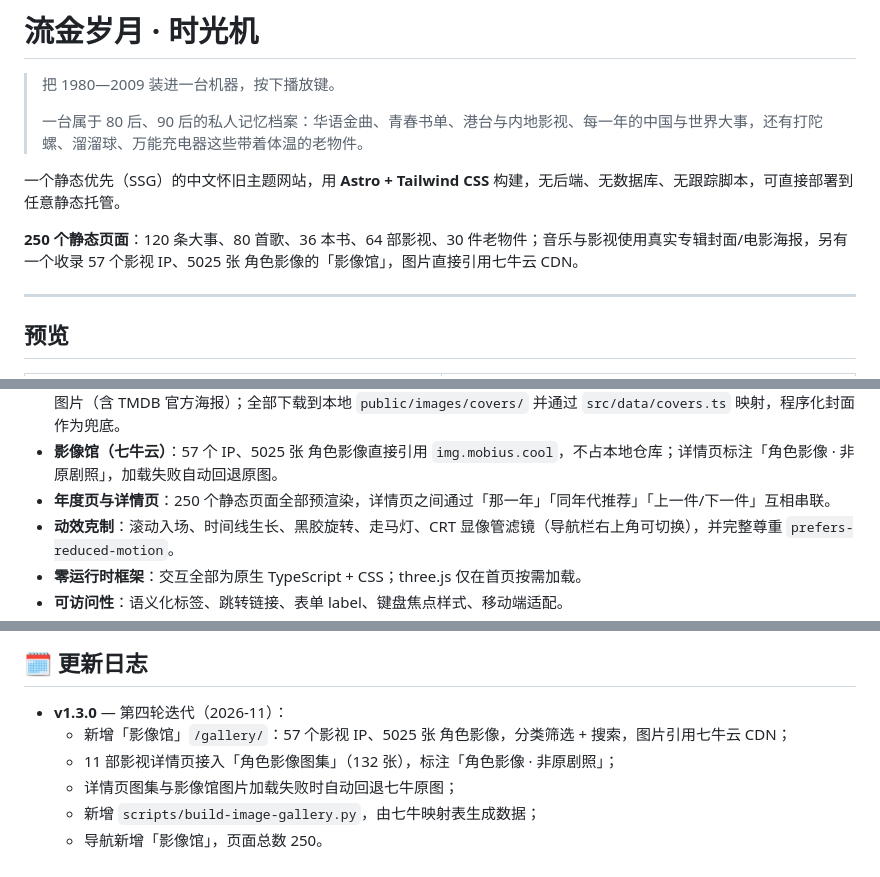
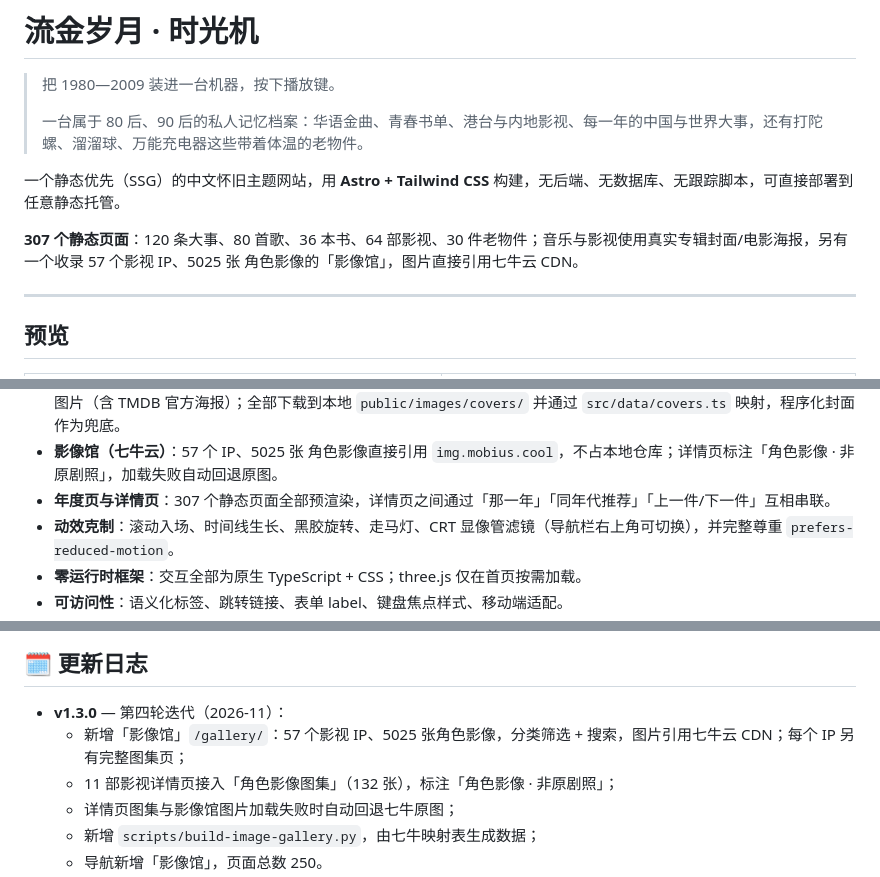
Before and after one commit to mobiuslearning/mobius.goldenyears, a Markdown page: README.md, 3 parts joined by grey strips. Rendered like a GitHub page.

```diff
--- a/README.md
+++ b/README.md
@@ -6,7 +6,7 @@
 
 一个静态优先（SSG）的中文怀旧主题网站，用 **Astro + Tailwind CSS** 构建，无后端、无数据库、无跟踪脚本，可直接部署到任意静态托管。
 
-**250 个静态页面**：120 条大事、80 首歌、36 本书、64 部影视、30 件老物件；音乐与影视使用真实专辑封面/电影海报，另有一个收录 57 个影视 IP、5025 张 角色影像的「影像馆」，图片直接引用七牛云 CDN。
+**307 个静态页面**：120 条大事、80 首歌、36 本书、64 部影视、30 件老物件；音乐与影视使用真实专辑封面/电影海报，另有一个收录 57 个影视 IP、5025 张 角色影像的「影像馆」，图片直接引用七牛云 CDN。
 
 ---
 
@@ -51,7 +53,7 @@
 - **可播放的黑胶**：首页黑胶默认选中黄安《样样红》（本地 128kbps 音频，4:04），点击唱片或播放键即可播放/暂停、拖动进度；音乐详情页也支持试听。
 - **真实封面/海报（80 首 / 64 部全覆盖）**：音乐专辑封面来自 QQ 音乐/网易云音乐，影视海报来自豆瓣公开搜索页与 Bing 图片（含 TMDB 官方海报）；全部下载到本地 `public/images/covers/` 并通过 `src/data/covers.ts` 映射，程序化封面作为兜底。
 - **影像馆（七牛云）**：57 个 IP、5025 张 角色影像直接引用 `img.mobius.cool`，不占本地仓库；详情页标注「角色影像 · 非原剧照」，加载失败自动回退原图。
-- **年度页与详情页**：250 个静态页面全部预渲染，详情页之间通过「那一年」「同年代推荐」「上一件/下一件」互相串联。
+- **年度页与详情页**：307 个静态页面全部预渲染，详情页之间通过「那一年」「同年代推荐」「上一件/下一件」互相串联。
 - **动效克制**：滚动入场、时间线生长、黑胶旋转、走马灯、CRT 显像管滤镜（导航栏右上角可切换），并完整尊重 `prefers-reduced-motion`。
 - **零运行时框架**：交互全部为原生 TypeScript + CSS；three.js 仅在首页按需加载。
 - **可访问性**：语义化标签、跳转链接、表单 label、键盘焦点样式、移动端适配。
@@ -277,7 +279,7 @@ node scripts/probe.mjs http://127.0.0.1:4321/ "getComputedStyle(document.querySe
 ## 🗓 更新日志
 
 - **v1.3.0** — 第四轮迭代（2026-11）：
-  - 新增「影像馆」`/gallery/`：57 个影视 IP、5025 张 角色影像，分类筛选 + 搜索，图片引用七牛云 CDN；
+  - 新增「影像馆」`/gallery/`：57 个影视 IP、5025 张角色影像，分类筛选 + 搜索，图片引用七牛云 CDN；每个 IP 另有完整图集页；
   - 11 部影视详情页接入「角色影像图集」（132 张），标注「角色影像 · 非原剧照」；
   - 详情页图集与影像馆图片加载失败时自动回退七牛原图；
   - 新增 `scripts/build-image-gallery.py`，由七牛映射表生成数据；
```
Also changed, not shown: other parts of README.md (+7 -5 lines), docs/image-gallery.md (+3 -1 lines), docs/preview-gallery-ip.jpg (added), docs/preview-gallery.jpg, 4 other files.
